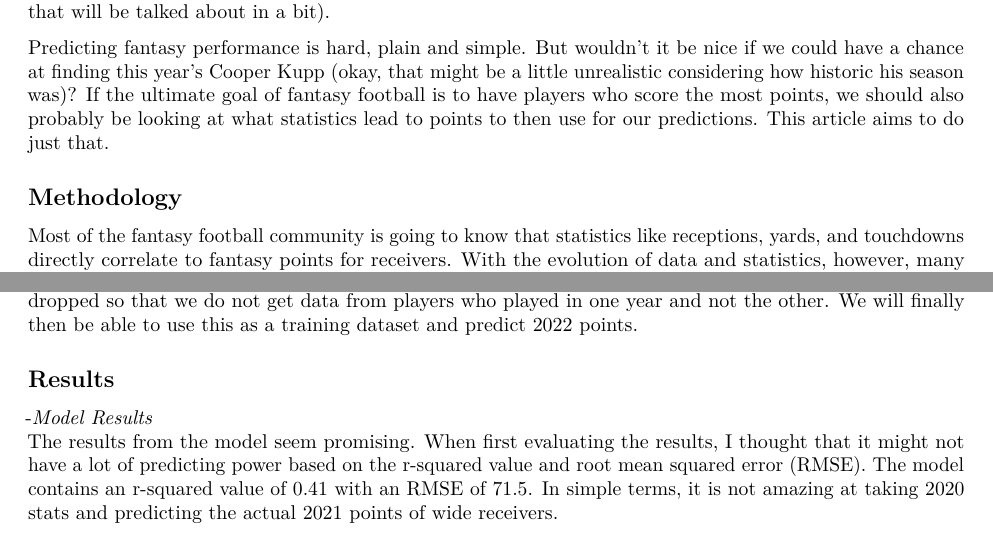
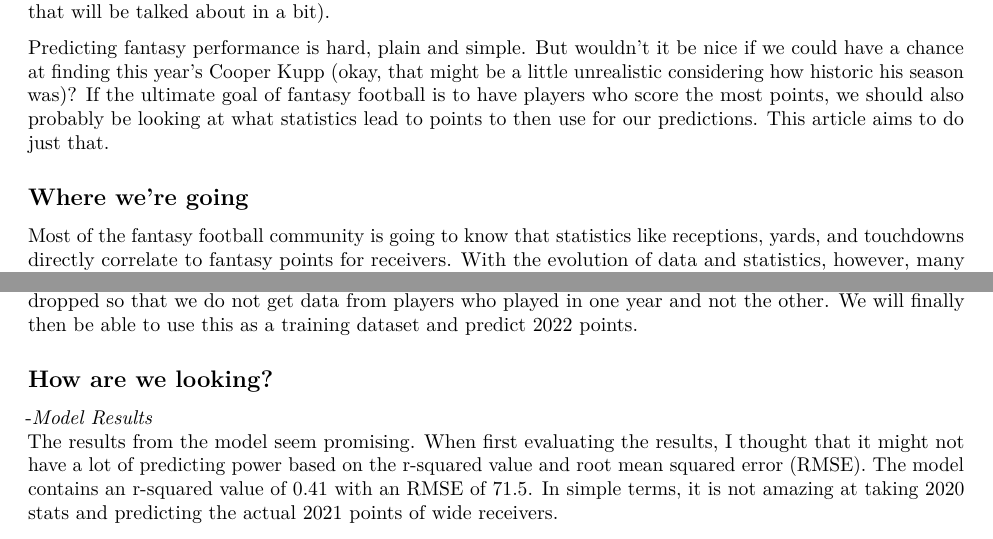
Before and after one commit to cbails22/Investigating-Fantasy-Football-Success-For-Wide-Receivers, an R Markdown document (content/post/2020-12-01-r-rmarkdown/index.Rmd): two parts of pages 2 and 3 of 9, joined at a grey line, cut so that both start at the same text. Rendered offline with R 4.5, knitr and Pandoc, then LaTeX, with nearby package versions.

Commit message:
blog edit

```diff
--- a/content/post/2020-12-01-r-rmarkdown/index.Rmd
+++ b/content/post/2020-12-01-r-rmarkdown/index.Rmd
@@ -27,7 +27,7 @@ The point is, everybody is going to be counting on receivers like Kupp, Justin J
 
 Predicting fantasy performance is hard, plain and simple. But wouldn’t it be nice if we could have a chance at finding this year’s Cooper Kupp (okay, that might be a little unrealistic considering how historic his season was)? If the ultimate goal of fantasy football is to have players who score the most points, we should also probably be looking at what statistics lead to points to then use for our predictions. This article aims to do just that.
 
-## Methodology
+## Where we're going
 
 Most of the fantasy football community is going to know that statistics like receptions, yards, and touchdowns directly correlate to fantasy points for receivers. With the evolution of data and statistics, however, many advanced statistics have gained popularity in the fantasy community to gauge performance. These include targets, air yards, average depth of target (aDOT), and so on. Wouldn’t it be interesting to see if these statistics that are talked about every day on ESPN are as important as they are made out to be?
 
@@ -44,7 +44,7 @@ Before building the model, some data cleaning was necessary. Because we want to
 
 The final dataset for the model contains data for 176 receivers from the 2020 season with their 2021 points attached. It is important to note that because we are looking at 2020 statistics, rookies from the 2021 season are excluded from the model (predicting rookie performance is a beast of its own). All other NA’s are also dropped so that we do not get data from players who played in one year and not the other. We will finally then be able to use this as a training dataset and predict 2022 points.
 
-## Results
+## How are we looking?
 
 -*Model Results*
 The results from the model seem promising. When first evaluating the results, I thought that it might not have a lot of predicting power based on the r-squared value and root mean squared error (RMSE). The model contains an r-squared value of 0.41 with an RMSE of 71.5. In simple terms, it is not amazing at taking 2020 stats and predicting the actual 2021 points of wide receivers.
```
Also changed, not shown: content/post/2020-12-01-r-rmarkdown/index.html.
